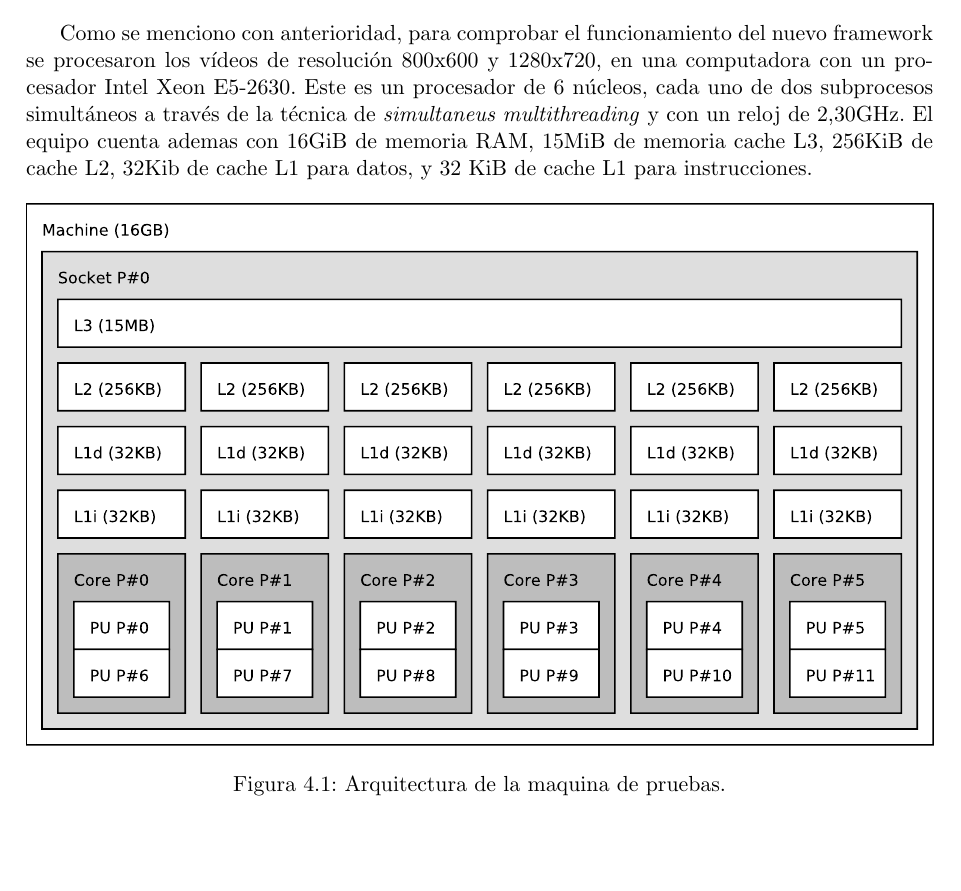
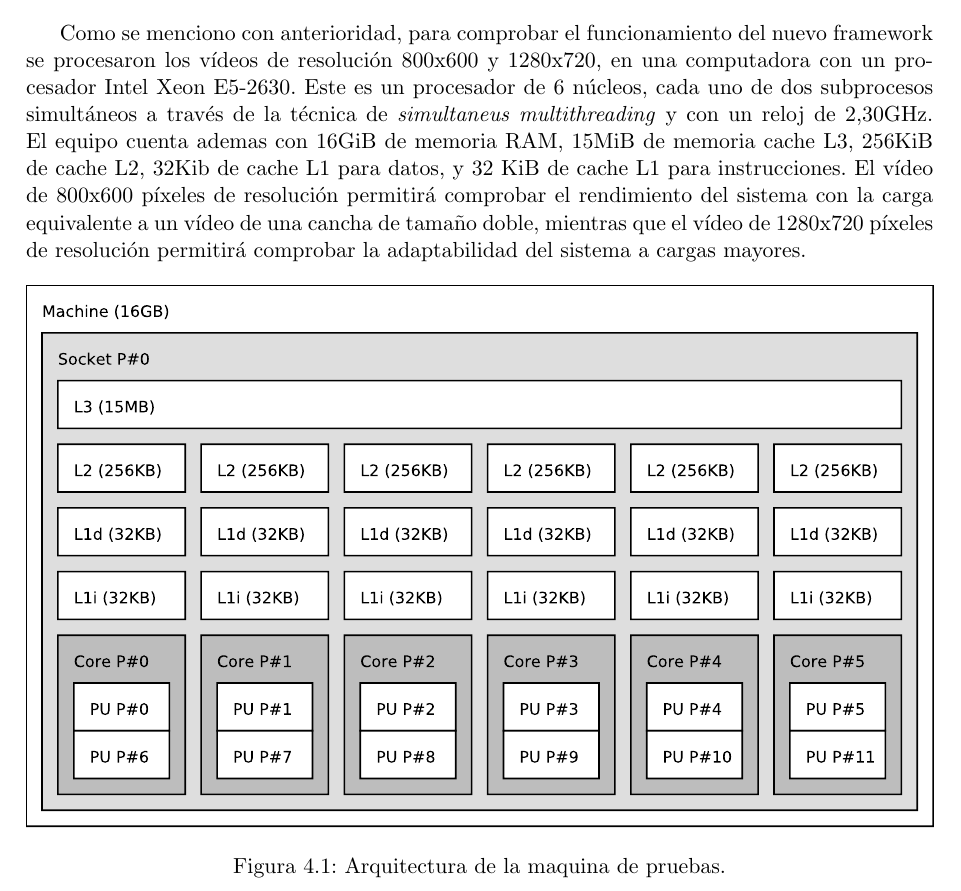
Before and after one commit to dracometallium/tesis-lic2, a LaTeX thesis (tesis.tex, which reads tex/resultados.tex): part of page 17 of 29, cut so that both start at the same text, the shorter picture padded with empty space. Compiled offline with pdfLaTeX.

Commit message:
Modificaciones a resultados.tex

```diff
--- a/tex/resultados.tex
+++ b/tex/resultados.tex
@@ -3,12 +3,16 @@
 \section{Metodología experimental}
 
 Como se menciono con anterioridad, para comprobar el funcionamiento del nuevo
-framework se procesaron los vídeos de resolución 800x600 y 1280x720, en
-una computadora con un procesador Intel Xeon E5-2630. Este es un procesador de 6
+framework se procesaron los vídeos de resolución 800x600 y 1280x720, en una
+computadora con un procesador Intel Xeon E5-2630. Este es un procesador de 6
 núcleos, cada uno de dos subprocesos simultáneos a través de la técnica de
 \emph{simultaneus multithreading} y con un reloj de 2,30GHz. El equipo cuenta
 ademas con 16GiB de memoria RAM, 15MiB de memoria cache L3, 256KiB de cache L2,
-32Kib de cache L1 para datos, y 32 KiB de cache L1 para instrucciones.
+32Kib de cache L1 para datos, y 32 KiB de cache L1 para instrucciones. El vídeo
+de 800x600 píxeles de resolución permitirá comprobar el rendimiento del sistema
+con la carga equivalente a un vídeo de una cancha de tamaño doble, mientras que
+el vídeo de 1280x720 píxeles de resolución permitirá comprobar la adaptabilidad
+del sistema a cargas mayores.
 
 \begin{figure}[!ht]
 
```
